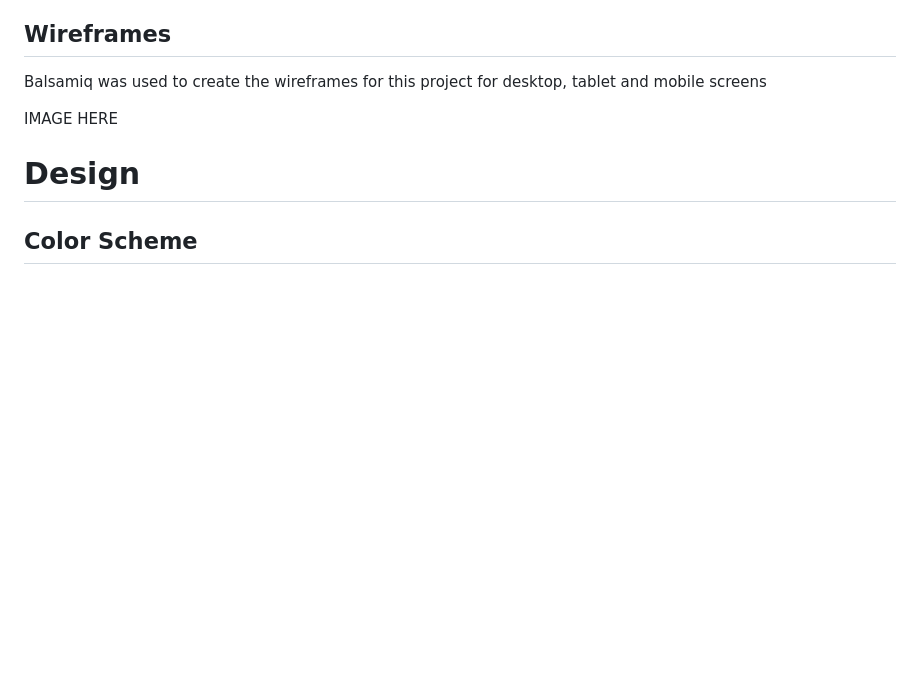
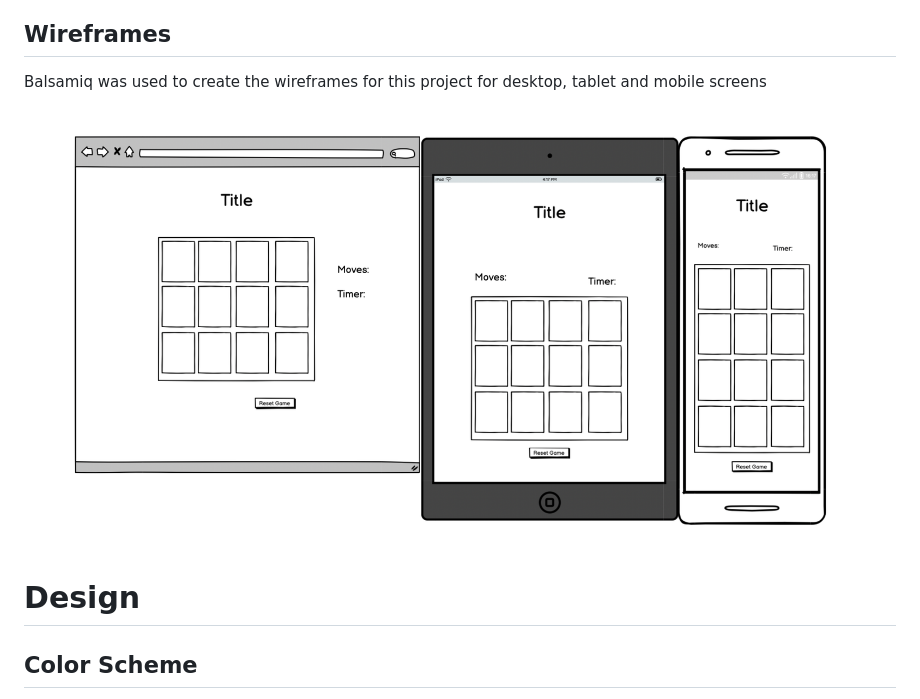
Before and after one commit to saziosu/cat-flips, a Markdown page: README.md, the part around the change. Drawn GitHub-style; pictures changed too: assets/images/readme-images/wireframes.png (added); blank space fills up the shorter version.

Commit message:
Added wireframes image to wireframes section in README.md

```diff
--- a/README.md
+++ b/README.md
@@ -51,7 +51,7 @@ The moves and timer are always in view to the user during the game, so they can
 
 Balsamiq was used to create the wireframes for this project for desktop, tablet and mobile screens
 
-IMAGE HERE
+![](assets/images/readme-images/wireframes.png)
 
 # Design
 
```
